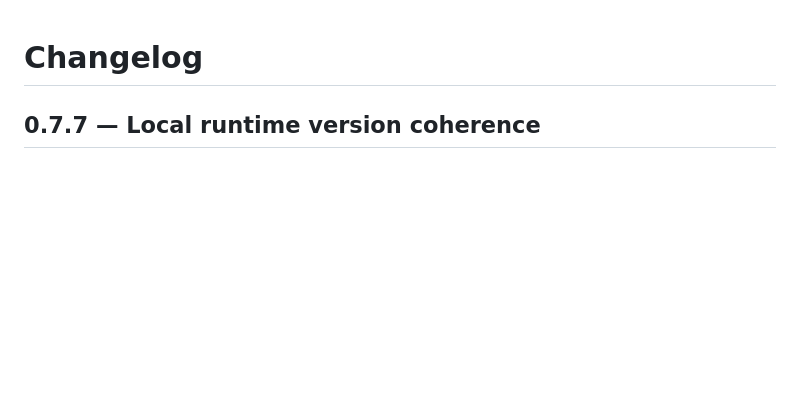
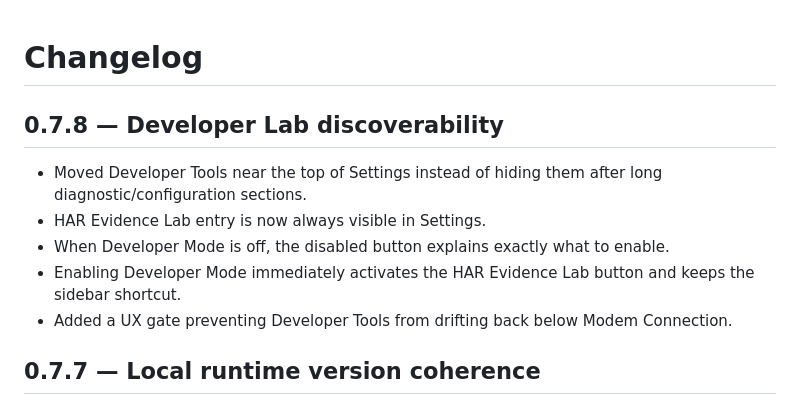
Before and after one commit to BlueDragon33/NC03_Modem, a Markdown page: CHANGELOG.md, the part around the change. GitHub-like rendering; blank space fills up the shorter version.

Commit message:
docs: record v0.7.8 Developer Lab discoverability

```diff
--- a/CHANGELOG.md
+++ b/CHANGELOG.md
@@ -1,4 +1,13 @@
 # Changelog
+
+## 0.7.8 — Developer Lab discoverability
+
+- Moved Developer Tools near the top of Settings instead of hiding them after long diagnostic/configuration sections.
+- HAR Evidence Lab entry is now always visible in Settings.
+- When Developer Mode is off, the disabled button explains exactly what to enable.
+- Enabling Developer Mode immediately activates the HAR Evidence Lab button and keeps the sidebar shortcut.
+- Added a UX gate preventing Developer Tools from drifting back below Modem Connection.
+
 
 ## 0.7.7 — Local runtime version coherence
 
```
